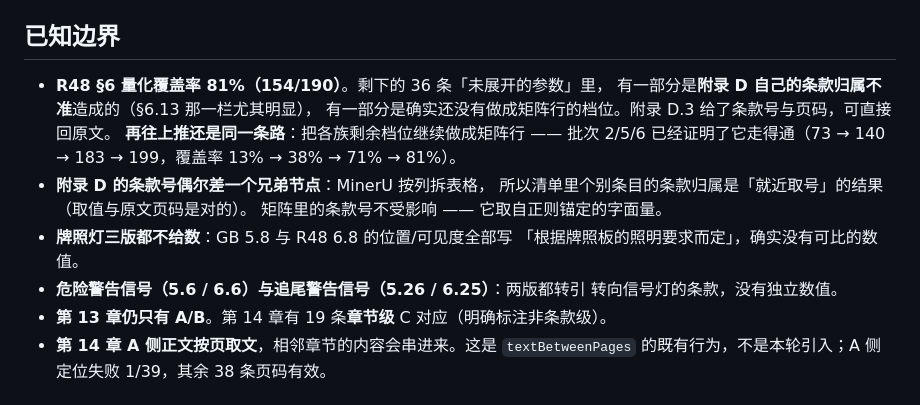
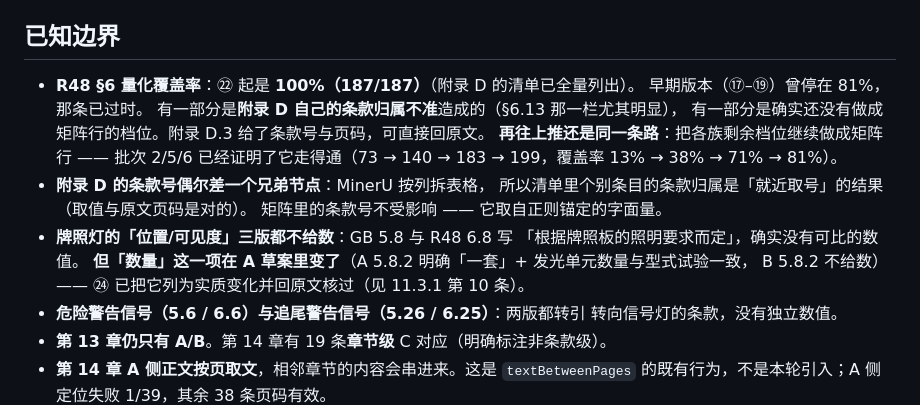
Before and after one commit to mortis-zhy/regulatory-copilot, a Markdown page: PDF对比/README.md, the part around the change. Rendered like a GitHub page.

Commit message:
docs: 交付记录「已知边界」更新 —— 牌照灯数量 A 已变、R48 覆盖率那条已过时
Co-Authored-By: Claude Fable 5 <noreply@anthropic.com>

```diff
--- a/PDF对比/README.md
+++ b/PDF对比/README.md
@@ -1143,7 +1143,8 @@ node render_to_pdfdir.mjs               # 渲染交付件
 
 ## 已知边界
 
-- **R48 §6 量化覆盖率 81%（154/190）**。剩下的 36 条「未展开的参数」里，
+- **R48 §6 量化覆盖率**：㉒ 起是 **100%（187/187）**（附录 D 的清单已全量列出）。
+  早期版本（⑰–⑲）曾停在 81%，那条已过时。
   有一部分是**附录 D 自己的条款归属不准**造成的（§6.13 那一栏尤其明显），
   有一部分是确实还没有做成矩阵行的档位。附录 D.3 给了条款号与页码，可直接回原文。
   **再往上推还是同一条路**：把各族剩余档位继续做成矩阵行 ——
@@ -1151,8 +1152,10 @@ node render_to_pdfdir.mjs               # 渲染交付件
 - **附录 D 的条款号偶尔差一个兄弟节点**：MinerU 按列拆表格，
   所以清单里个别条目的条款归属是「就近取号」的结果（取值与原文页码是对的）。
   矩阵里的条款号不受影响 —— 它取自正则锚定的字面量。
-- **牌照灯三版都不给数**：GB 5.8 与 R48 6.8 的位置/可见度全部写
+- **牌照灯的「位置/可见度」三版都不给数**：GB 5.8 与 R48 6.8 写
   「根据牌照板的照明要求而定」，确实没有可比的数值。
+  **但「数量」这一项在 A 草案里变了**（A 5.8.2 明确「一套」+ 发光单元数量与型式试验一致，
+  B 5.8.2 不给数）—— ㉔ 已把它列为实质变化并回原文核过（见 11.3.1 第 10 条）。
 - **危险警告信号（5.6 / 6.6）与追尾警告信号（5.26 / 6.25）**：两版都转引
   转向信号灯的条款，没有独立数值。
 - **第 13 章仍只有 A/B**。第 14 章有 19 条**章节级** C 对应（明确标注非条款级）。
```
